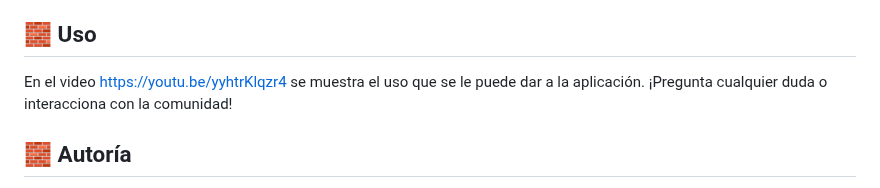
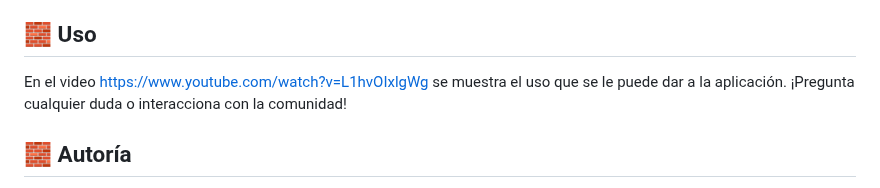
Before and after one commit to clararubio20/ESP32_BloquesConstruccion, a Markdown page: README.md, the part around the change. GitHub-like rendering.

```diff
--- a/README.md
+++ b/README.md
@@ -30,7 +30,7 @@ Para la creación de esta página se ha utilizado la plantilla disponible en htt
 12. ¡El programa ya está listo para ser usado!
 
 ## 🧱 Uso
-En el video https://youtu.be/yyhtrKlqzr4 se muestra el uso que se le puede dar a la aplicación. ¡Pregunta cualquier duda o interacciona con la comunidad!
+En el video https://www.youtube.com/watch?v=L1hvOIxlgWg se muestra el uso que se le puede dar a la aplicación. ¡Pregunta cualquier duda o interacciona con la comunidad!
 
 
 ## 🧱 Autoría
```
